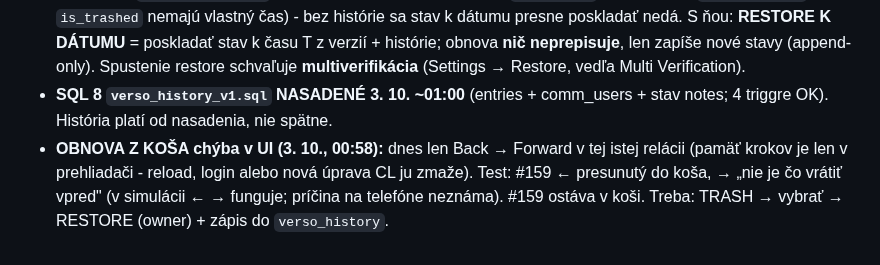
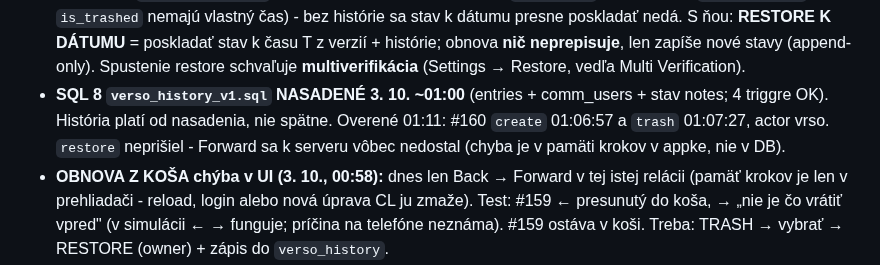
Before and after one commit to Versoproject/0, a Markdown page: VERSO-BACKLOG.md, the part around the change. GitHub-like rendering.

Commit message:
Audit: history verified on #160
Co-Authored-By: Claude Opus 5.5 <noreply@anthropic.com>
Claude-Session: https://claude.ai/code/session_01AxwkqztgtvkvYKcJW1kk2d

```diff
--- a/VERSO-BACKLOG.md
+++ b/VERSO-BACKLOG.md
@@ -505,7 +505,7 @@ Každá tabuľka, do ktorej appka zapisuje, musí na serveri overiť, že zapisu
   nemajú vlastný čas) - bez histórie sa stav k dátumu presne poskladať nedá. S ňou: **RESTORE K DÁTUMU** =
   poskladať stav k času T z verzií + histórie; obnova **nič neprepisuje**, len zapíše nové stavy (append-only).
   Spustenie restore schvaľuje **multiverifikácia** (Settings → Restore, vedľa Multi Verification).
-- **SQL 8 `verso_history_v1.sql` NASADENÉ 3. 10. ~01:00** (entries + comm_users + stav notes; 4 triggre OK). História platí od nasadenia, nie spätne.
+- **SQL 8 `verso_history_v1.sql` NASADENÉ 3. 10. ~01:00** (entries + comm_users + stav notes; 4 triggre OK). História platí od nasadenia, nie spätne. Overené 01:11: #160 `create` 01:06:57 a `trash` 01:07:27, actor vrso. `restore` neprišiel - Forward sa k serveru vôbec nedostal (chyba je v pamäti krokov v appke, nie v DB).
 - **OBNOVA Z KOŠA chýba v UI (3. 10., 00:58):** dnes len Back → Forward v tej istej relácii (pamäť krokov je len v
   prehliadači - reload, login alebo nová úprava CL ju zmaže). Test: #159 ← presunutý do koša, → „nie je čo vrátiť
   vpred" (v simulácii ← → funguje; príčina na telefóne neznáma). #159 ostáva v koši. Treba: TRASH → vybrať → RESTORE
```
